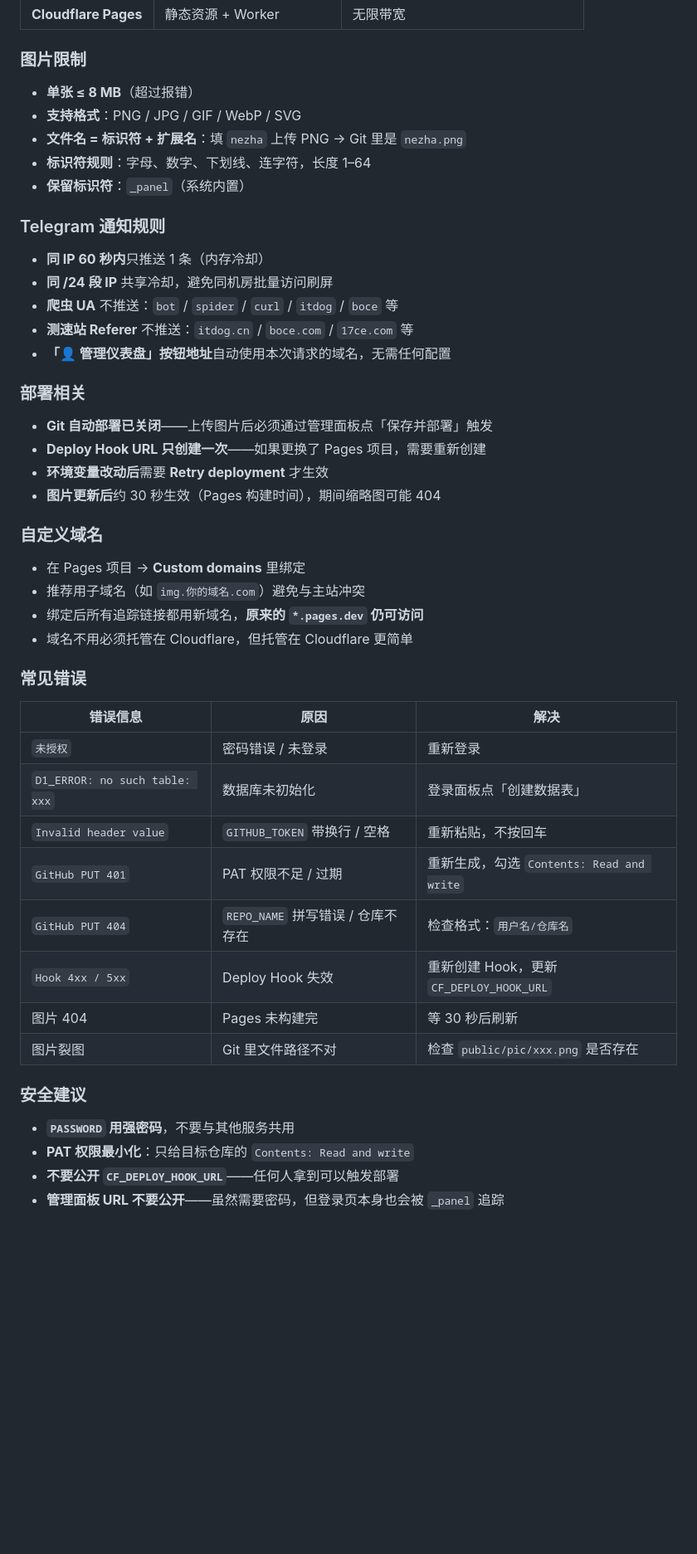
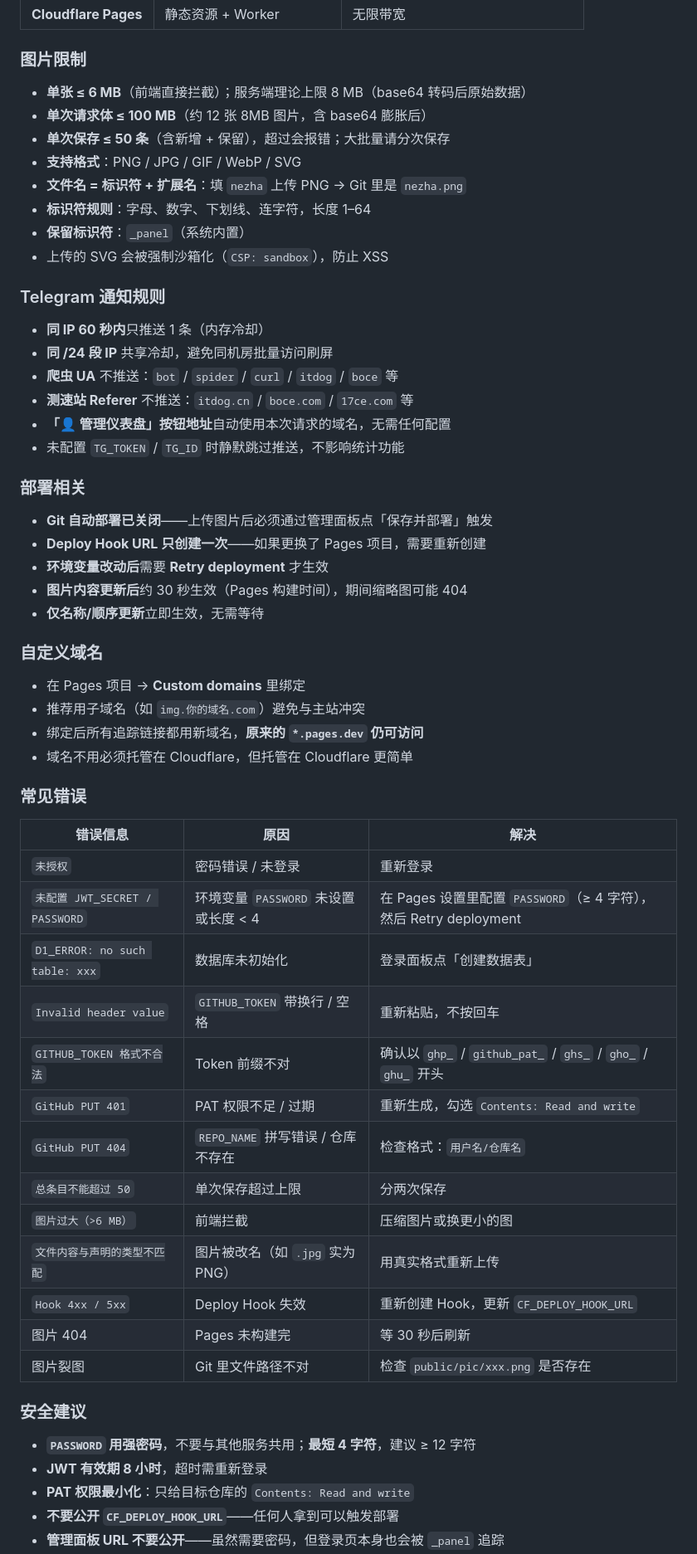
Before and after one commit to oyz8/Visitor_Statistics, a Markdown page: README.md, the part around one of its changes. Shown at 83% size. Rendered like a GitHub page; blank space fills up the shorter version.

```diff
--- a/README.md
+++ b/README.md
@@ -338,11 +349,14 @@ Dashboard → Pages 项目 → **Deployments** → 最新一条 → **Retry depl
 
 ### 图片限制
 
-- **单张 ≤ 8 MB**（超过报错）
+- **单张 ≤ 6 MB**（前端直接拦截）；服务端理论上限 8 MB（base64 转码后原始数据）
+- **单次请求体 ≤ 100 MB**（约 12 张 8MB 图片，含 base64 膨胀后）
+- **单次保存 ≤ 50 条**（含新增 + 保留），超过会报错；大批量请分次保存
 - **支持格式**：PNG / JPG / GIF / WebP / SVG
 - **文件名 = 标识符 + 扩展名**：填 `nezha` 上传 PNG → Git 里是 `nezha.png`
 - **标识符规则**：字母、数字、下划线、连字符，长度 1–64
 - **保留标识符**：`_panel`（系统内置）
+- 上传的 SVG 会被强制沙箱化（`CSP: sandbox`），防止 XSS
 
 ### Telegram 通知规则
 
@@ -351,13 +365,15 @@ Dashboard → Pages 项目 → **Deployments** → 最新一条 → **Retry depl
 - **爬虫 UA** 不推送：`bot` / `spider` / `curl` / `itdog` / `boce` 等
 - **测速站 Referer** 不推送：`itdog.cn` / `boce.com` / `17ce.com` 等
 - **「👤 管理仪表盘」按钮地址**自动使用本次请求的域名，无需任何配置
+- 未配置 `TG_TOKEN` / `TG_ID` 时静默跳过推送，不影响统计功能
 
 ### 部署相关
 
 - **Git 自动部署已关闭**——上传图片后必须通过管理面板点「保存并部署」触发
 - **Deploy Hook URL 只创建一次**——如果更换了 Pages 项目，需要重新创建
 - **环境变量改动后**需要 **Retry deployment** 才生效
-- **图片更新后**约 30 秒生效（Pages 构建时间），期间缩略图可能 404
+- **图片内容更新后**约 30 秒生效（Pages 构建时间），期间缩略图可能 404
+- **仅名称/顺序更新**立即生效，无需等待
 
 ### 自定义域名
 
@@ -371,17 +387,23 @@ Dashboard → Pages 项目 → **Deployments** → 最新一条 → **Retry depl
 | 错误信息 | 原因 | 解决 |
 |---|---|---|
 | `未授权` | 密码错误 / 未登录 | 重新登录 |
+| `未配置 JWT_SECRET / PASSWORD` | 环境变量 `PASSWORD` 未设置或长度 < 4 | 在 Pages 设置里配置 `PASSWORD`（≥ 4 字符），然后 Retry deployment |
 | `D1_ERROR: no such table: xxx` | 数据库未初始化 | 登录面板点「创建数据表」 |
 | `Invalid header value` | `GITHUB_TOKEN` 带换行 / 空格 | 重新粘贴，不按回车 |
+| `GITHUB_TOKEN 格式不合法` | Token 前缀不对 | 确认以 `ghp_` / `github_pat_` / `ghs_` / `gho_` / `ghu_` 开头 |
 | `GitHub PUT 401` | PAT 权限不足 / 过期 | 重新生成，勾选 `Contents: Read and write` |
 | `GitHub PUT 404` | `REPO_NAME` 拼写错误 / 仓库不存在 | 检查格式：`用户名/仓库名` |
+| `总条目不能超过 50` | 单次保存超过上限 | 分两次保存 |
+| `图片过大（>6 MB）` | 前端拦截 | 压缩图片或换更小的图 |
+| `文件内容与声明的类型不匹配` | 图片被改名（如 `.jpg` 实为 PNG） | 用真实格式重新上传 |
 | `Hook 4xx / 5xx` | Deploy Hook 失效 | 重新创建 Hook，更新 `CF_DEPLOY_HOOK_URL` |
 | 图片 404 | Pages 未构建完 | 等 30 秒后刷新 |
 | 图片裂图 | Git 里文件路径不对 | 检查 `public/pic/xxx.png` 是否存在 |
 
 ### 安全建议
 
-- **`PASSWORD` 用强密码**，不要与其他服务共用
+- **`PASSWORD` 用强密码**，不要与其他服务共用；**最短 4 字符**，建议 ≥ 12 字符
+- **JWT 有效期 8 小时**，超时需重新登录
 - **PAT 权限最小化**：只给目标仓库的 `Contents: Read and write`
 - **不要公开 `CF_DEPLOY_HOOK_URL`**——任何人拿到可以触发部署
 - **管理面板 URL 不要公开**——虽然需要密码，但登录页本身也会被 `_panel` 追踪
```
Also changed, not shown: other parts of README.md (+63 -10 lines).
